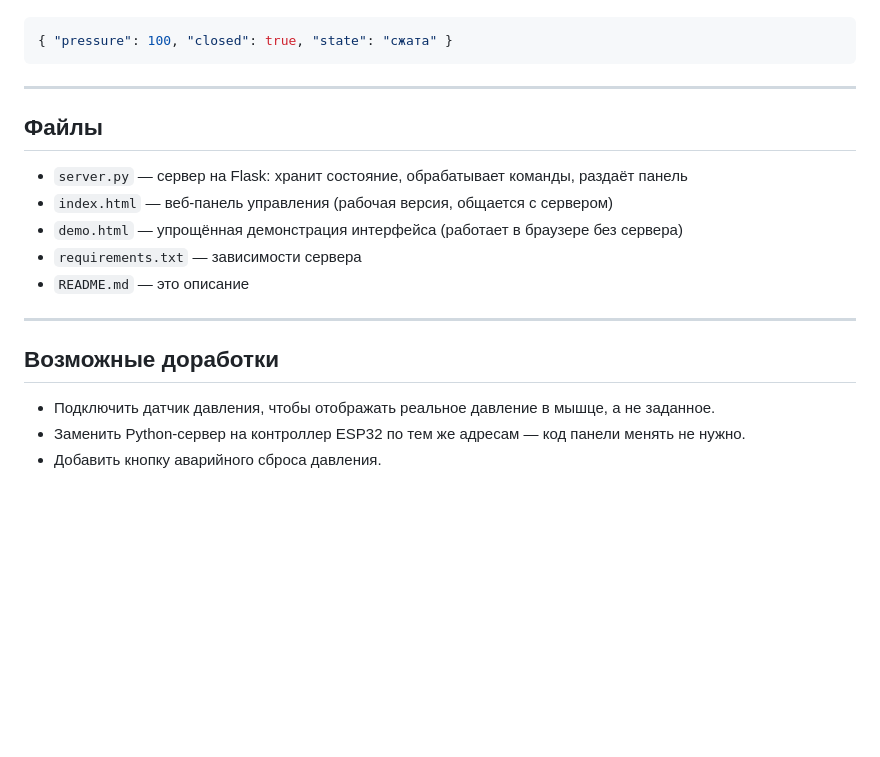
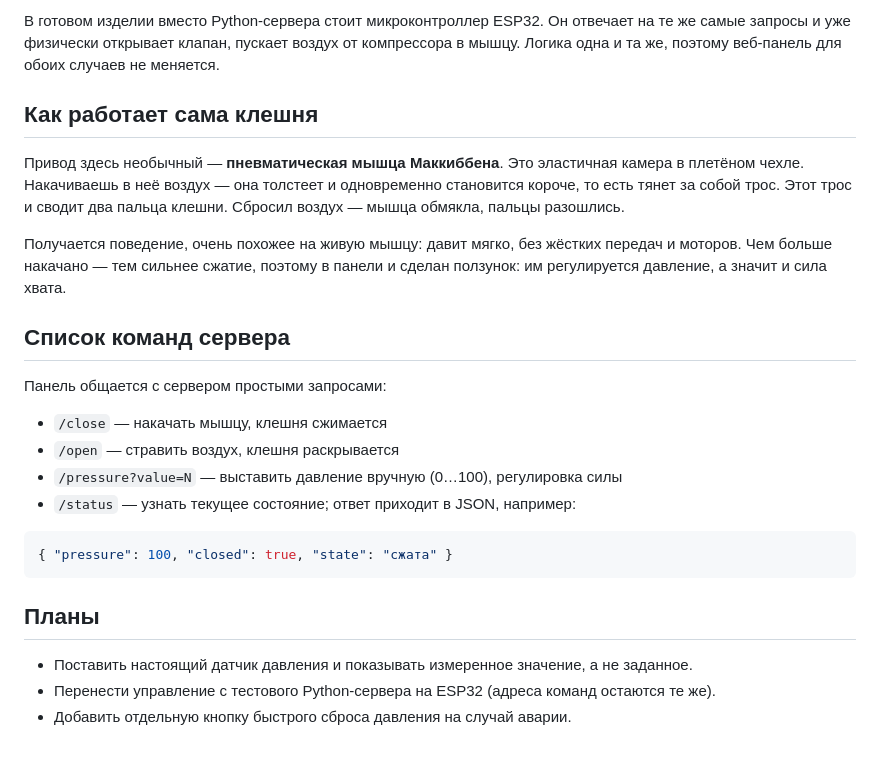
Before and after one commit to otherw1seee/site_for_ovtis, a Markdown page: README.md, the part around one of its changes. GitHub-like rendering; blank space fills up the shorter version.

````diff
--- a/README.md
+++ b/README.md
@@ -67,22 +52,26 @@ python server.py
+В готовом изделии вместо Python-сервера стоит микроконтроллер ESP32. Он отвечает на те же самые запросы и уже физически открывает клапан, пускает воздух от компрессора в мышцу. Логика одна и та же, поэтому веб-панель для обоих случаев не меняется.
+
+## Как работает сама клешня
+
+Привод здесь необычный — **пневматическая мышца Маккиббена**. Это эластичная камера в плетёном чехле. Накачиваешь в неё воздух — она толстеет и одновременно становится короче, то есть тянет за собой трос. Этот трос и сводит два пальца клешни. Сбросил воздух — мышца обмякла, пальцы разошлись.
+
+Получается поведение, очень похожее на живую мышцу: давит мягко, без жёстких передач и моторов. Чем больше накачано — тем сильнее сжатие, поэтому в панели и сделан ползунок: им регулируется давление, а значит и сила хвата.
+
+## Список команд сервера
+
+Панель общается с сервером простыми запросами:
+
+- `/close` — накачать мышцу, клешня сжимается
+- `/open` — стравить воздух, клешня раскрывается
+- `/pressure?value=N` — выставить давление вручную (0…100), регулировка силы
+- `/status` — узнать текущее состояние; ответ приходит в JSON, например:
 
 ```json
 { "pressure": 100, "closed": true, "state": "сжата" }
 ```
 
----
+## Планы
 
-## Файлы
-
-- `server.py` — сервер на Flask: хранит состояние, обрабатывает команды, раздаёт панель
-- `index.html` — веб-панель управления (рабочая версия, общается с сервером)
-- `demo.html` — упрощённая демонстрация интерфейса (работает в браузере без сервера)
-- `requirements.txt` — зависимости сервера
-- `README.md` — это описание
-
----
-
-## Возможные доработки
-
-- Подключить датчик давления, чтобы отображать реальное давление в мышце, а не заданное.
-- Заменить Python-сервер на контроллер ESP32 по тем же адресам — код панели менять не нужно.
-- Добавить кнопку аварийного сброса давления.
+- Поставить настоящий датчик давления и показывать измеренное значение, а не заданное.
+- Перенести управление с тестового Python-сервера на ESP32 (адреса команд остаются те же).
+- Добавить отдельную кнопку быстрого сброса давления на случай аварии.
````
Also changed, not shown: other parts of README.md (+36 -51 lines).
